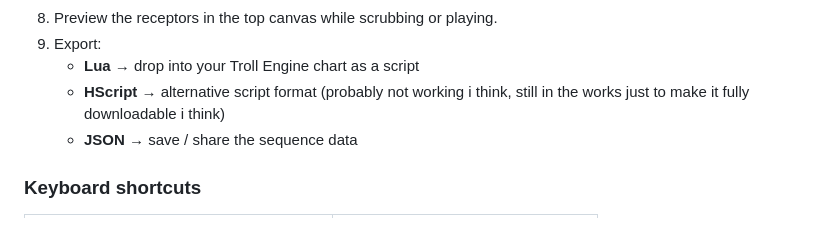
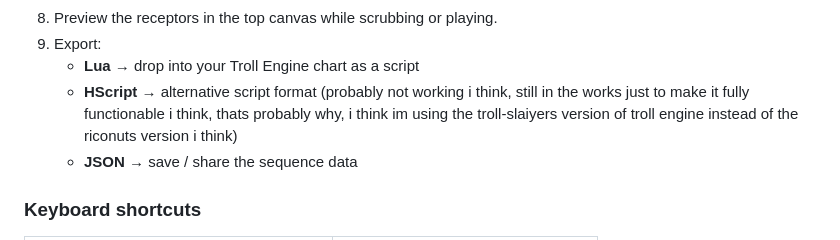
Before and after one commit to angelarv-fnf/FNF-Modchart-Editor-Web-for-Troll-Engine, a Markdown page: README.md, the part around the change. GitHub-like rendering.

Commit message:
Update HScript description in README
Clarified the status of the HScript alternative script format in the README.

```diff
--- a/README.md
+++ b/README.md
@@ -52,7 +52,7 @@ HOW TO USE MODCHART EDITOR:
 8. Preview the receptors in the top canvas while scrubbing or playing.
 9. Export:
    - **Lua** → drop into your Troll Engine chart as a script
-   - **HScript** → alternative script format (probably not working i think, still in the works just to make it fully downloadable i think)
+   - **HScript** → alternative script format (probably not working i think, still in the works just to make it fully functionable i think, thats probably why, i think im using the troll-slaiyers version of troll engine instead of the riconuts version i think)
    - **JSON** → save / share the sequence data
 
 ### Keyboard shortcuts
```
